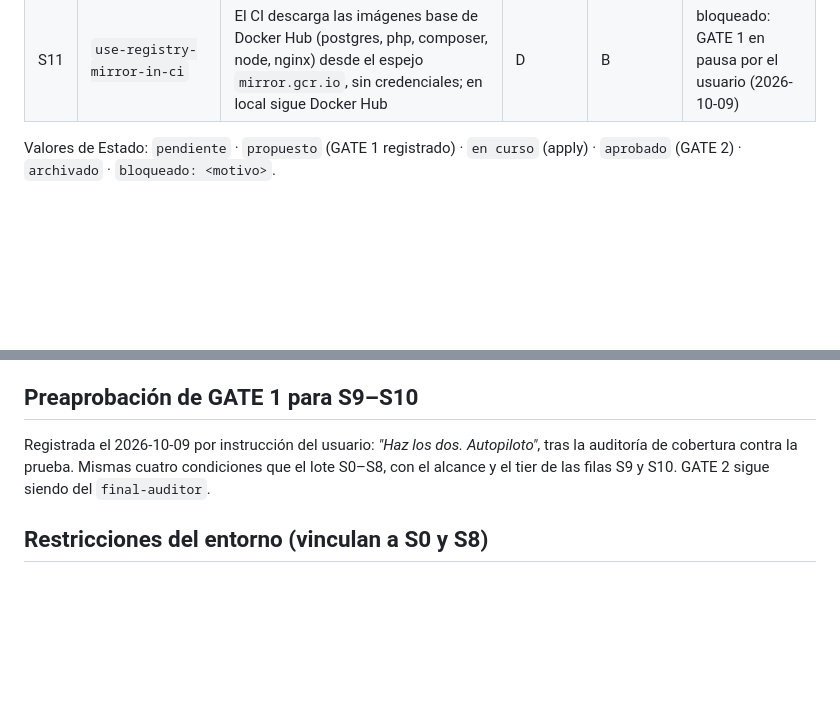
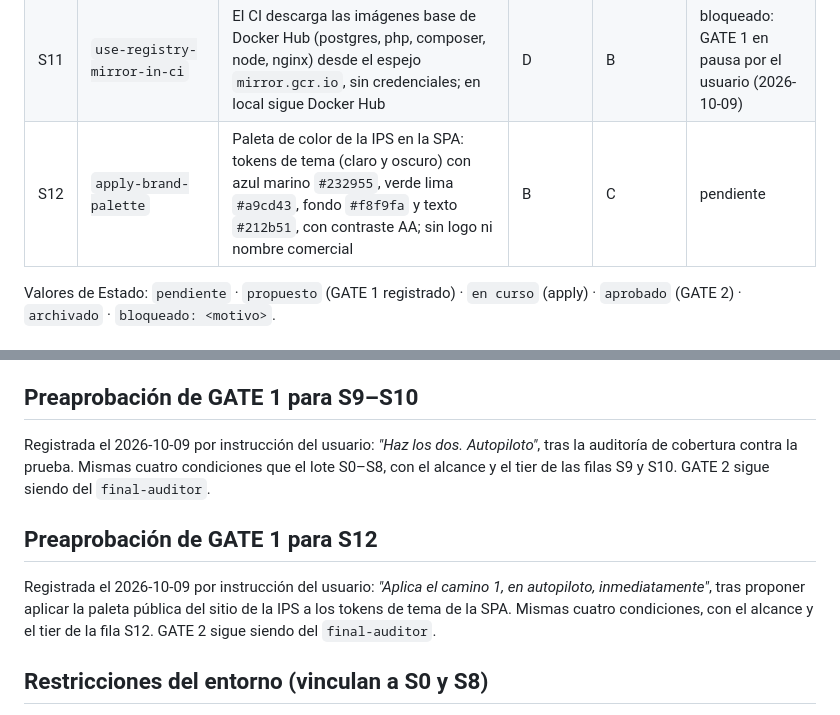
Before and after one commit to pedrozopayares/Dispensart, a Markdown page: openspec/ROADMAP.md, 2 parts joined by grey strips. GitHub-like rendering; blank space fills up the shorter version.

Commit message:
chore: agrega al roadmap la paleta de color de la IPS en la interfaz
Co-Authored-By: Claude Opus 5.5 <noreply@anthropic.com>
Claude-Session: https://claude.ai/code/session_01H1FUXFo6WrsqXYXiRBiaUV

```diff
--- a/openspec/ROADMAP.md
+++ b/openspec/ROADMAP.md
@@ -20,6 +20,7 @@ continúa desde la primera tajada no archivada. El Orchestrator actualiza Estado
 | S9 | `fix-assistant-eval-and-health-docs` | `/health` y `/ready` en `openapi.json`; `assistant:eval` compara la bodega y el producto resueltos, no el texto (salda D-auv-7) | A, C, D | B | archivado |
 | S10 | `add-sensitive-operation-audit` | Bitácora de auditoría para creación de usuarios y ajustes de stock (`audit_events`, migración de sus CHECK) | A, RN-09 | A | archivado |
 | S11 | `use-registry-mirror-in-ci` | El CI descarga las imágenes base de Docker Hub (postgres, php, composer, node, nginx) desde el espejo `mirror.gcr.io`, sin credenciales; en local sigue Docker Hub | D | B | bloqueado: GATE 1 en pausa por el usuario (2026-10-09) |
+| S12 | `apply-brand-palette` | Paleta de color de la IPS en la SPA: tokens de tema (claro y oscuro) con azul marino `#232955`, verde lima `#a9cd43`, fondo `#f8f9fa` y texto `#212b51`, con contraste AA; sin logo ni nombre comercial | B | C | pendiente |
 
 Valores de Estado: `pendiente` · `propuesto` (GATE 1 registrado) · `en curso` (apply) · `aprobado` (GATE 2) ·
 `archivado` · `bloqueado: <motivo>`.
@@ -48,6 +49,12 @@ Registrada el 2026-10-09 por instrucción del usuario: *"Haz los dos. Autopiloto
 cobertura contra la prueba. Mismas cuatro condiciones que el lote S0–S8, con el alcance y el tier de las
 filas S9 y S10. GATE 2 sigue siendo del `final-auditor`.
 
+## Preaprobación de GATE 1 para S12
+
+Registrada el 2026-10-09 por instrucción del usuario: *"Aplica el camino 1, en autopiloto, inmediatamente"*, tras
+proponer aplicar la paleta pública del sitio de la IPS a los tokens de tema de la SPA. Mismas cuatro condiciones, con
+el alcance y el tier de la fila S12. GATE 2 sigue siendo del `final-auditor`.
+
 ## Restricciones del entorno (vinculan a S0 y S8)
 
 - Puertos del host ocupados en la máquina del autor por otros proyectos: 80, 5173, 5432, 8000, 8080, 8081,
```
